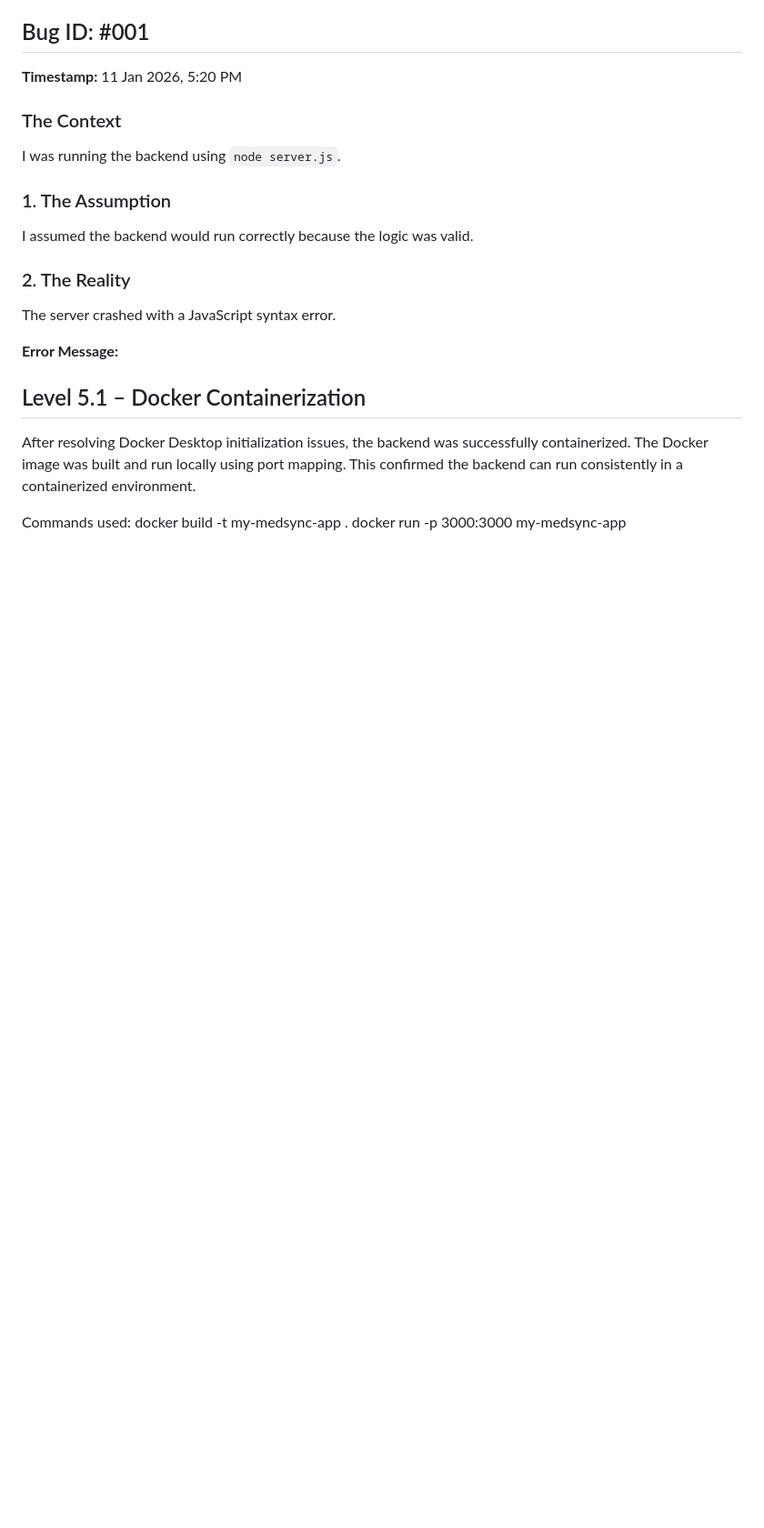
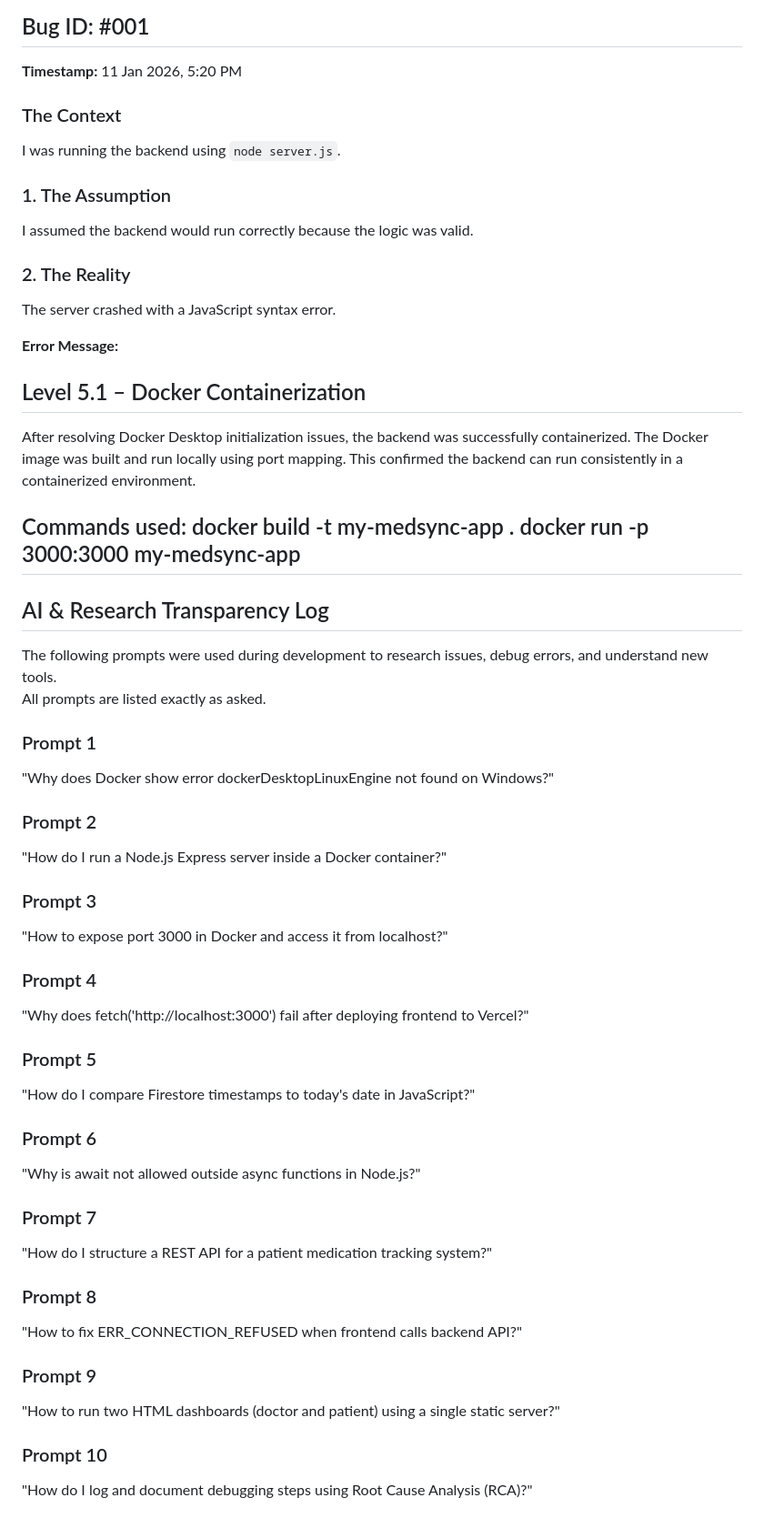
Before and after one commit to virag185/medsync-project-2.0, a Markdown page: documentation/ENGINEERING_JOURNAL.md, the part around the change. Shown at 91% size. GitHub-like rendering; blank space fills up the shorter version.

Commit message:
Add AI & research transparency log

```diff
--- a/documentation/ENGINEERING_JOURNAL.md
+++ b/documentation/ENGINEERING_JOURNAL.md
@@ -251,3 +251,39 @@ This confirmed the backend can run consistently in a containerized environment.
 Commands used:
 docker build -t my-medsync-app .
 docker run -p 3000:3000 my-medsync-app
+---
+
+## AI & Research Transparency Log
+
+The following prompts were used during development to research issues, debug errors, and understand new tools.
+All prompts are listed exactly as asked.
+
+### Prompt 1
+"Why does Docker show error dockerDesktopLinuxEngine not found on Windows?"
+
+### Prompt 2
+"How do I run a Node.js Express server inside a Docker container?"
+
+### Prompt 3
+"How to expose port 3000 in Docker and access it from localhost?"
+
+### Prompt 4
+"Why does fetch('http://localhost:3000') fail after deploying frontend to Vercel?"
+
+### Prompt 5
+"How do I compare Firestore timestamps to today's date in JavaScript?"
+
+### Prompt 6
+"Why is await not allowed outside async functions in Node.js?"
+
+### Prompt 7
+"How do I structure a REST API for a patient medication tracking system?"
+
+### Prompt 8
+"How to fix ERR_CONNECTION_REFUSED when frontend calls backend API?"
+
+### Prompt 9
+"How to run two HTML dashboards (doctor and patient) using a single static server?"
+
+### Prompt 10
+"How do I log and document debugging steps using Root Cause Analysis (RCA)?"
```
